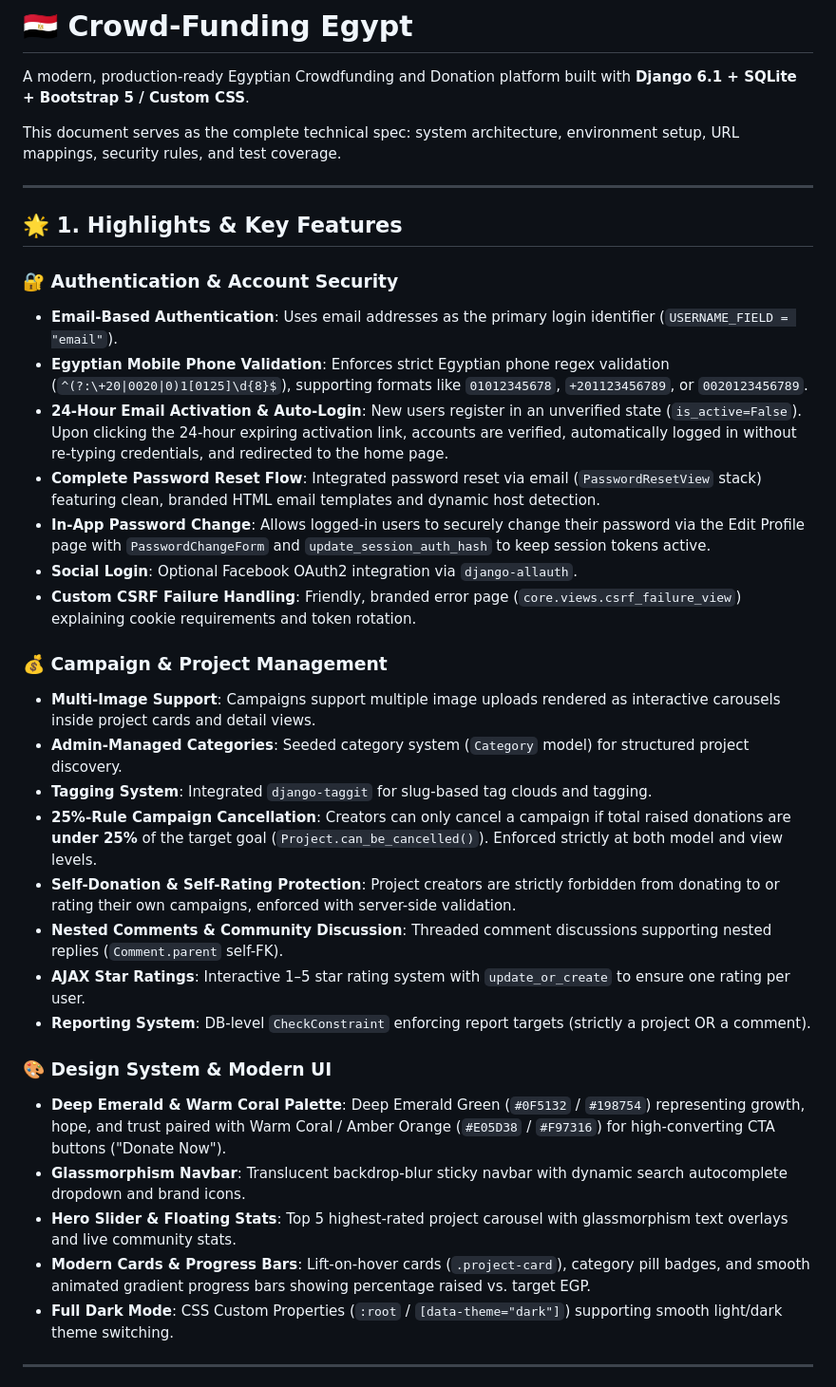
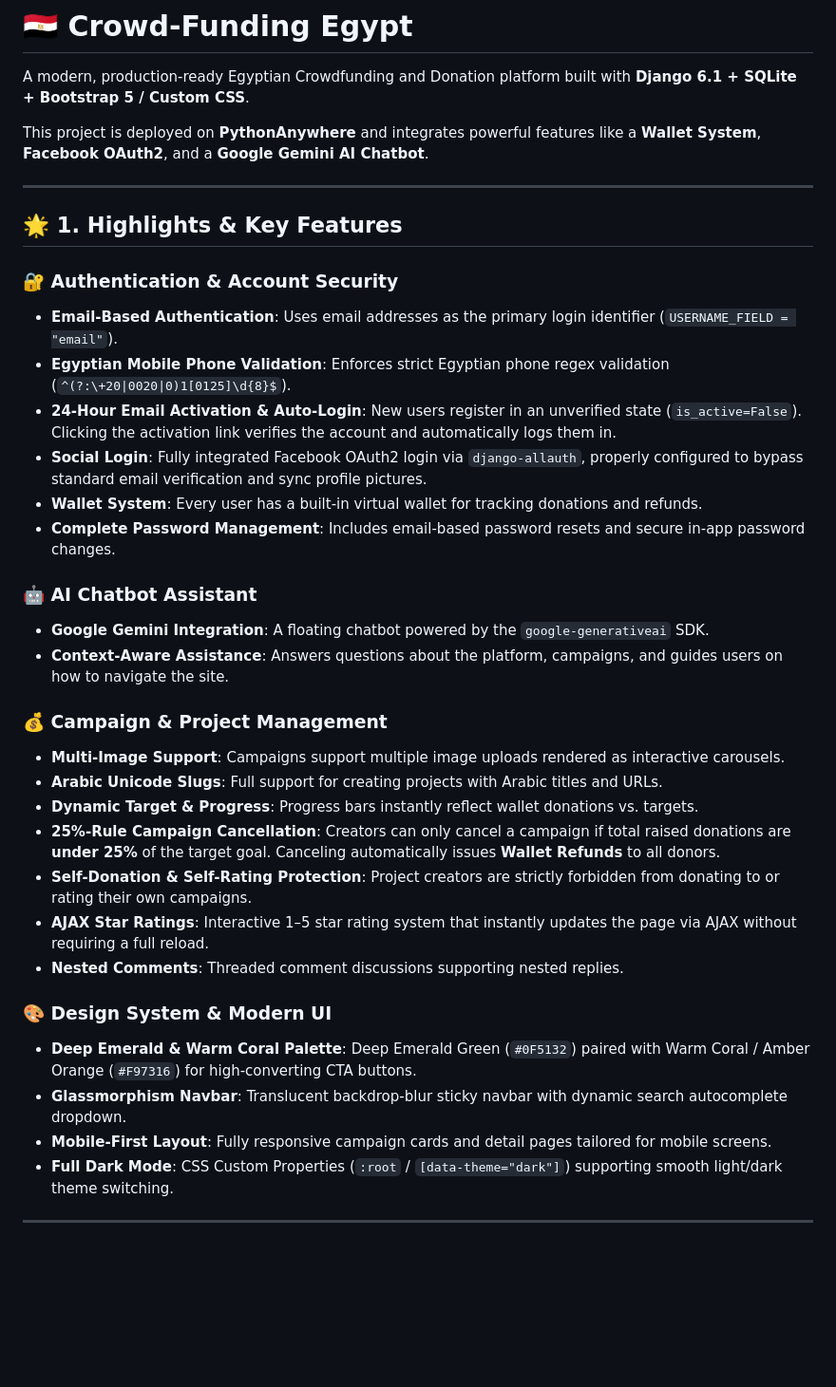
Before and after one commit to mmavka699-svg/CrowdfundingEgypt, a Markdown page: README.md, the part around one of its changes. Shown at 95% size. Drawn GitHub-style; blank space fills up the shorter version.

```diff
--- a/README.md
+++ b/README.md
@@ -2,7 +2,7 @@
 
 A modern, production-ready Egyptian Crowdfunding and Donation platform built with **Django 6.1 + SQLite + Bootstrap 5 / Custom CSS**.
 
-This document serves as the complete technical spec: system architecture, environment setup, URL mappings, security rules, and test coverage.
+This project is deployed on **PythonAnywhere** and integrates powerful features like a **Wallet System**, **Facebook OAuth2**, and a **Google Gemini AI Chatbot**.
 
 ---
 
@@ -10,28 +10,29 @@ This document serves as the complete technical spec: system architecture, enviro
 
 ### 🔐 Authentication & Account Security
 * **Email-Based Authentication**: Uses email addresses as the primary login identifier (`USERNAME_FIELD = "email"`).
-* **Egyptian Mobile Phone Validation**: Enforces strict Egyptian phone regex validation (`^(?:\+20|0020|0)1[0125]\d{8}$`), supporting formats like `01012345678`, `+201123456789`, or `0020123456789`.
-* **24-Hour Email Activation & Auto-Login**: New users register in an unverified state (`is_active=False`). Upon clicking the 24-hour expiring activation link, accounts are verified, automatically logged in without re-typing credentials, and redirected to the home page.
-* **Complete Password Reset Flow**: Integrated password reset via email (`PasswordResetView` stack) featuring clean, branded HTML email templates and dynamic host detection.
-* **In-App Password Change**: Allows logged-in users to securely change their password via the Edit Profile page with `PasswordChangeForm` and `update_session_auth_hash` to keep session tokens active.
-* **Social Login**: Optional Facebook OAuth2 integration via `django-allauth`.
-* **Custom CSRF Failure Handling**: Friendly, branded error page (`core.views.csrf_failure_view`) explaining cookie requirements and token rotation.
+* **Egyptian Mobile Phone Validation**: Enforces strict Egyptian phone regex validation (`^(?:\+20|0020|0)1[0125]\d{8}$`).
+* **24-Hour Email Activation & Auto-Login**: New users register in an unverified state (`is_active=False`). Clicking the activation link verifies the account and automatically logs them in.
+* **Social Login**: Fully integrated Facebook OAuth2 login via `django-allauth`, properly configured to bypass standard email verification and sync profile pictures.
+* **Wallet System**: Every user has a built-in virtual wallet for tracking donations and refunds.
+* **Complete Password Management**: Includes email-based password resets and secure in-app password changes.
+
+### 🤖 AI Chatbot Assistant
+* **Google Gemini Integration**: A floating chatbot powered by the `google-generativeai` SDK.
+* **Context-Aware Assistance**: Answers questions about the platform, campaigns, and guides users on how to navigate the site.
 
 ### 💰 Campaign & Project Management
-* **Multi-Image Support**: Campaigns support multiple image uploads rendered as interactive carousels inside project cards and detail views.
-* **Admin-Managed Categories**: Seeded category system (`Category` model) for structured project discovery.
-* **Tagging System**: Integrated `django-taggit` for slug-based tag clouds and tagging.
-* **25%-Rule Campaign Cancellation**: Creators can only cancel a campaign if total raised donations are **under 25%** of the target goal (`Project.can_be_cancelled()`). Enforced strictly at both model and view levels.
-* **Self-Donation & Self-Rating Protection**: Project creators are strictly forbidden from donating to or rating their own campaigns, enforced with server-side validation.
-* **Nested Comments & Community Discussion**: Threaded comment discussions supporting nested replies (`Comment.parent` self-FK).
-* **AJAX Star Ratings**: Interactive 1–5 star rating system with `update_or_create` to ensure one rating per user.
-* **Reporting System**: DB-level `CheckConstraint` enforcing report targets (strictly a project OR a comment).
+* **Multi-Image Support**: Campaigns support multiple image uploads rendered as interactive carousels.
+* **Arabic Unicode Slugs**: Full support for creating projects with Arabic titles and URLs.
+* **Dynamic Target & Progress**: Progress bars instantly reflect wallet donations vs. targets.
+* **25%-Rule Campaign Cancellation**: Creators can only cancel a campaign if total raised donations are **under 25%** of the target goal. Canceling automatically issues **Wallet Refunds** to all donors.
+* **Self-Donation & Self-Rating Protection**: Project creators are strictly forbidden from donating to or rating their own campaigns.
+* **AJAX Star Ratings**: Interactive 1–5 star rating system that instantly updates the page via AJAX without requiring a full reload.
+* **Nested Comments**: Threaded comment discussions supporting nested replies.
 
 ### 🎨 Design System & Modern UI
-* **Deep Emerald & Warm Coral Palette**: Deep Emerald Green (`#0F5132` / `#198754`) representing growth, hope, and trust paired with Warm Coral / Amber Orange (`#E05D38` / `#F97316`) for high-converting CTA buttons ("Donate Now").
-* **Glassmorphism Navbar**: Translucent backdrop-blur sticky navbar with dynamic search autocomplete dropdown and brand icons.
-* **Hero Slider & Floating Stats**: Top 5 highest-rated project carousel with glassmorphism text overlays and live community stats.
-* **Modern Cards & Progress Bars**: Lift-on-hover cards (`.project-card`), category pill badges, and smooth animated gradient progress bars showing percentage raised vs. target EGP.
+* **Deep Emerald & Warm Coral Palette**: Deep Emerald Green (`#0F5132`) paired with Warm Coral / Amber Orange (`#F97316`) for high-converting CTA buttons.
+* **Glassmorphism Navbar**: Translucent backdrop-blur sticky navbar with dynamic search autocomplete dropdown.
+* **Mobile-First Layout**: Fully responsive campaign cards and detail pages tailored for mobile screens.
 * **Full Dark Mode**: CSS Custom Properties (`:root` / `[data-theme="dark"]`) supporting smooth light/dark theme switching.
 
 ---
```
Also changed, not shown: other parts of README.md (+54 -91 lines).
